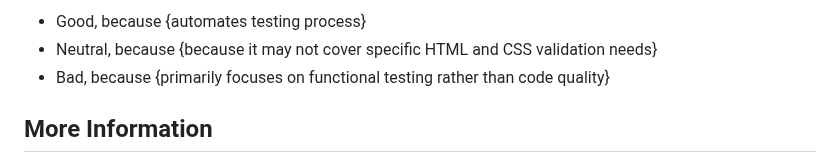
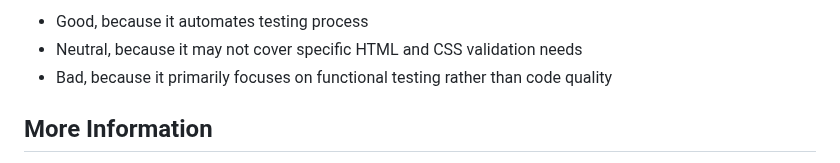
Before and after one commit to cse110-sp25-group13/cse110-sp25-group13, a Markdown page: specs/adrs/051025-Code-Validation.md, the part around one of its changes. Drawn GitHub-style.

```diff
--- a/specs/adrs/051025-Code-Validation.md
+++ b/specs/adrs/051025-Code-Validation.md
@@ -72,7 +71,7 @@ Chosen option: "{Implement HTML and CSS validators with GitHub Actions}", becaus
 
-* Good, because {automates testing process}
-* Neutral, because {because it may not cover specific HTML and CSS validation needs}
-* Bad, because {primarily focuses on functional testing rather than code quality}
+* Good, because it automates testing process
+* Neutral, because it may not cover specific HTML and CSS validation needs
+* Bad, because it primarily focuses on functional testing rather than code quality
 <!-- This is an optional element. Feel free to remove. -->
 ## More Information
 
```
Also changed, not shown: other parts of specs/adrs/051025-Code-Validation.md (+33 -34 lines).
